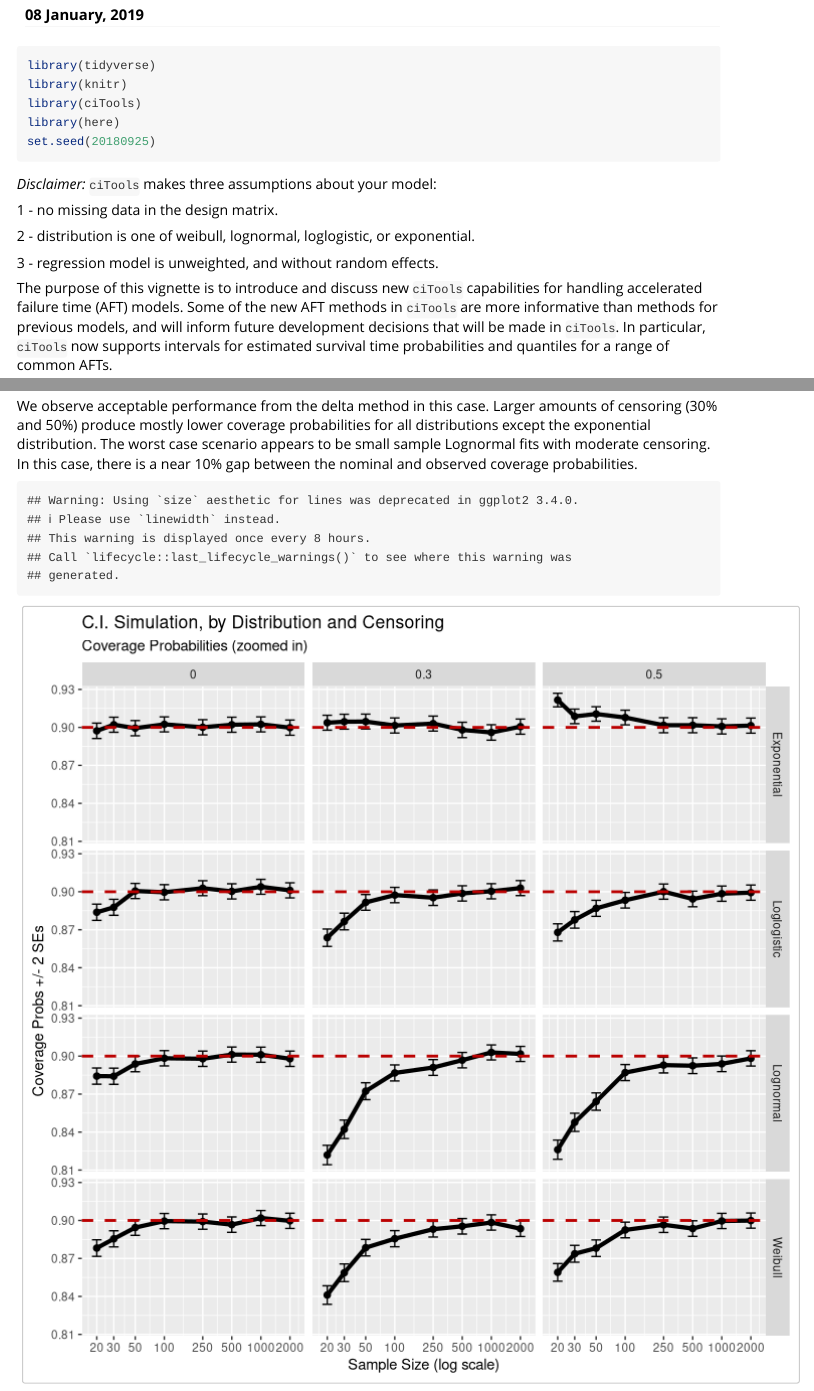
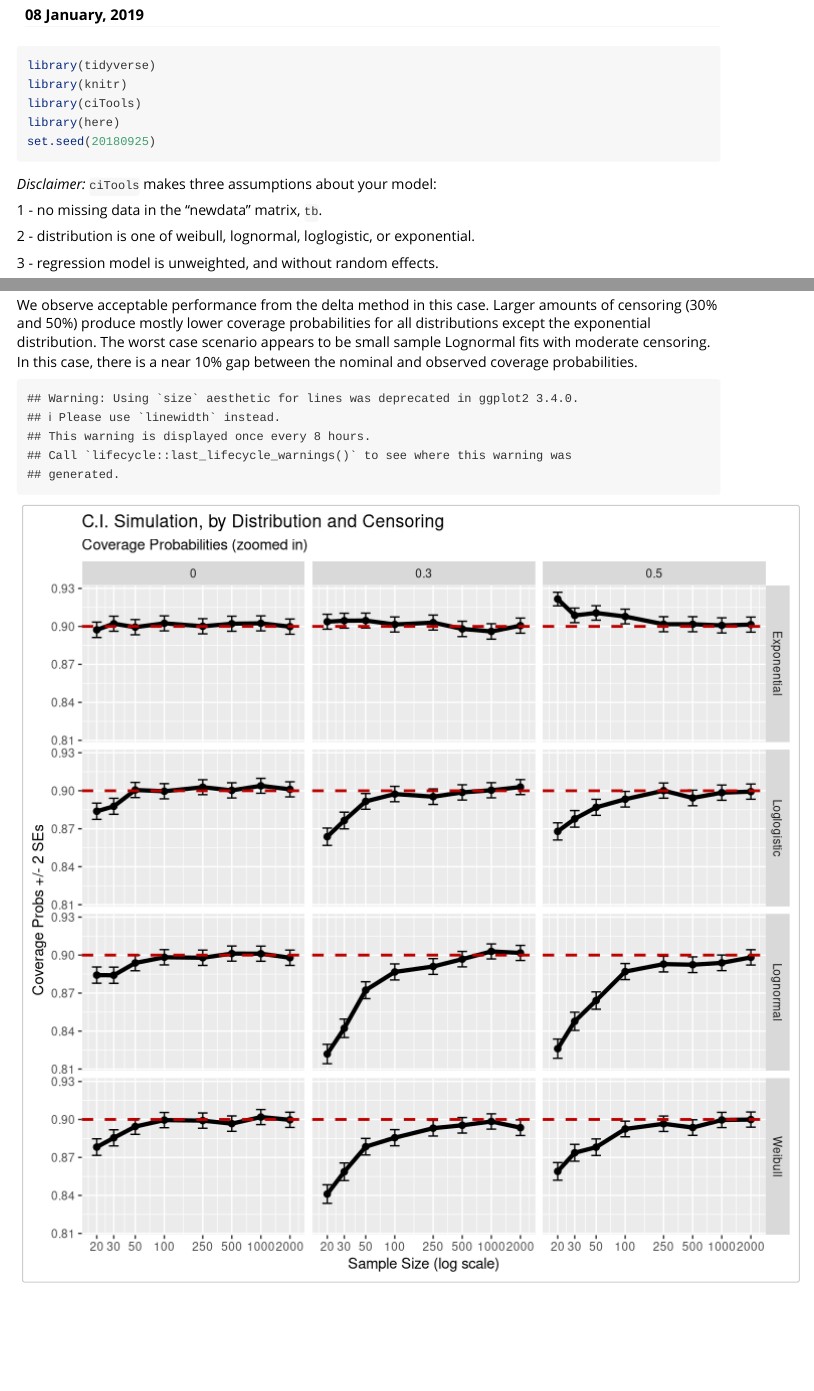
Before and after one commit to jthaman/ciTools, an R Markdown document (vignettes/ciTools_survreg_vignette.Rmd): the page in a window 1100 px wide, from 160 px down, and a second part further down, joined at a grey line. Rendered offline with R 4.5, knitr and Pandoc, with nearby package versions; some code elsewhere in the file could not run offline.

Commit message:
fix typos.

```diff
--- a/vignettes/ciTools_survreg_vignette.Rmd
+++ b/vignettes/ciTools_survreg_vignette.Rmd
@@ -2,7 +2,7 @@
 title:  Accelerated Failure Time Models with `ciTools`
 author: John Haman
 date: "`r format(Sys.time(), '%d %B, %Y')`"
-output: word_document
+output: rmarkdown::html_vignette
 vignette: >
   %\VignetteIndexEntry{Accelerated Failure Time Models with ciTools}
   %\VignetteEngine{knitr::rmarkdown}
@@ -20,7 +20,7 @@ set.seed(20180925)
 
 *Disclaimer:* `ciTools` makes three assumptions about your model:
 
-1 - no missing data in the design matrix.
+1 - no missing data in the "newdata" matrix, `tb`.
 
 2 - distribution is one of weibull, lognormal, loglogistic, or exponential.
 
```
Also changed, not shown: 5 other files.
